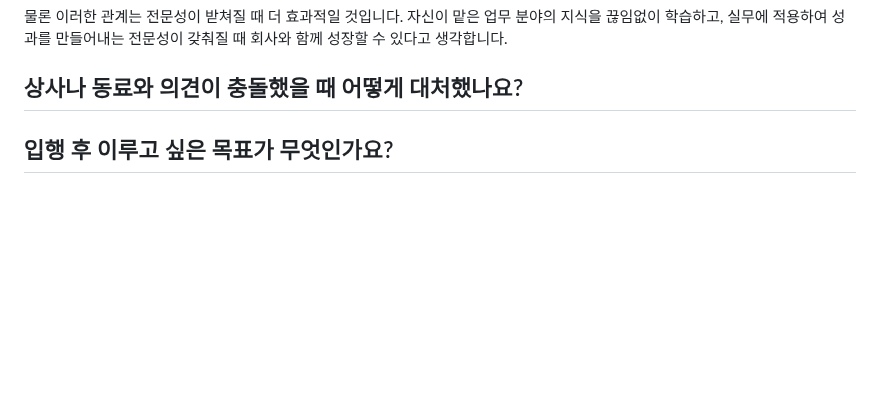
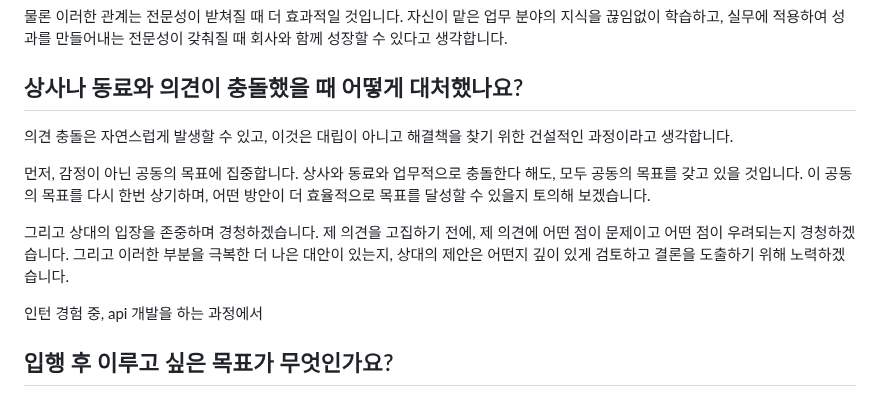
Before and after one commit to beming-dev/beming-dev.github.io, a Markdown page: src/blog/한국투자 저축은행.md, the part around the change. Rendered like a GitHub page; blank space fills up the shorter version.

Commit message:
vault backup: 2025-09-30 16:42:54

```diff
--- a/src/blog/한국투자 저축은행.md
+++ b/src/blog/한국투자 저축은행.md
@@ -642,6 +642,15 @@ About 초기에, 기능 개발에 급급한 나머지 코드의 퀄리티를 신
 물론 이러한 관계는 전문성이 받쳐질 때 더 효과적일 것입니다. 자신이 맡은 업무 분야의 지식을 끊임없이 학습하고, 실무에 적용하여 성과를 만들어내는 전문성이 갖춰질 때 회사와 함께 성장할 수 있다고 생각합니다.
 
 ## 상사나 동료와 의견이 충돌했을 때 어떻게 대처했나요?
+
+의견 충돌은 자연스럽게 발생할 수 있고, 이것은 대립이 아니고 해결책을 찾기 위한 건설적인 과정이라고 생각합니다.
+
+먼저, 감정이 아닌 공동의 목표에 집중합니다. 상사와 동료와 업무적으로 충돌한다 해도, 모두 공동의 목표를 갖고 있을 것입니다. 이 공동의 목표를 다시 한번 상기하며, 어떤 방안이 더 효율적으로 목표를 달성할 수 있을지 토의해 보겠습니다.
+
+그리고 상대의 입장을 존중하며 경청하겠습니다. 제 의견을 고집하기 전에, 제 의견에 어떤 점이 문제이고 어떤 점이 우려되는지 경청하겠습니다. 그리고 이러한 부분을 극복한 더 나은 대안이 있는지, 상대의 제안은 어떤지 깊이 있게 검토하고 결론을 도출하기 위해 노력하겠습니다.
+
+인턴 경험 중, api 개발을 하는 과정에서
+
 ## 입행 후 이루고 싶은 목표가 무엇인가요?
 ## 부동산 PF 리스크에 대해 아는 대로 설명하고, IT가 이 리스크를 관리하는 데 어떻게 기여할 수 있을까요?
 
```
